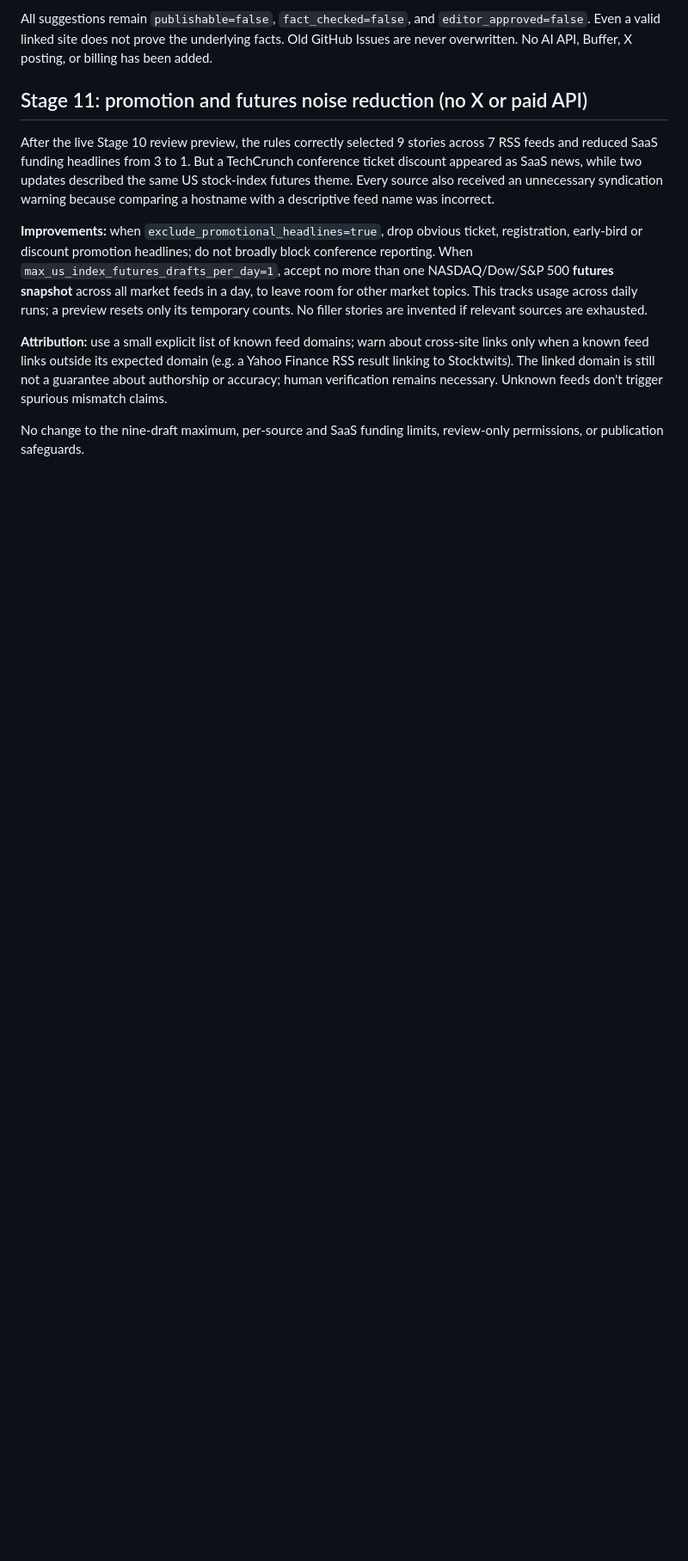
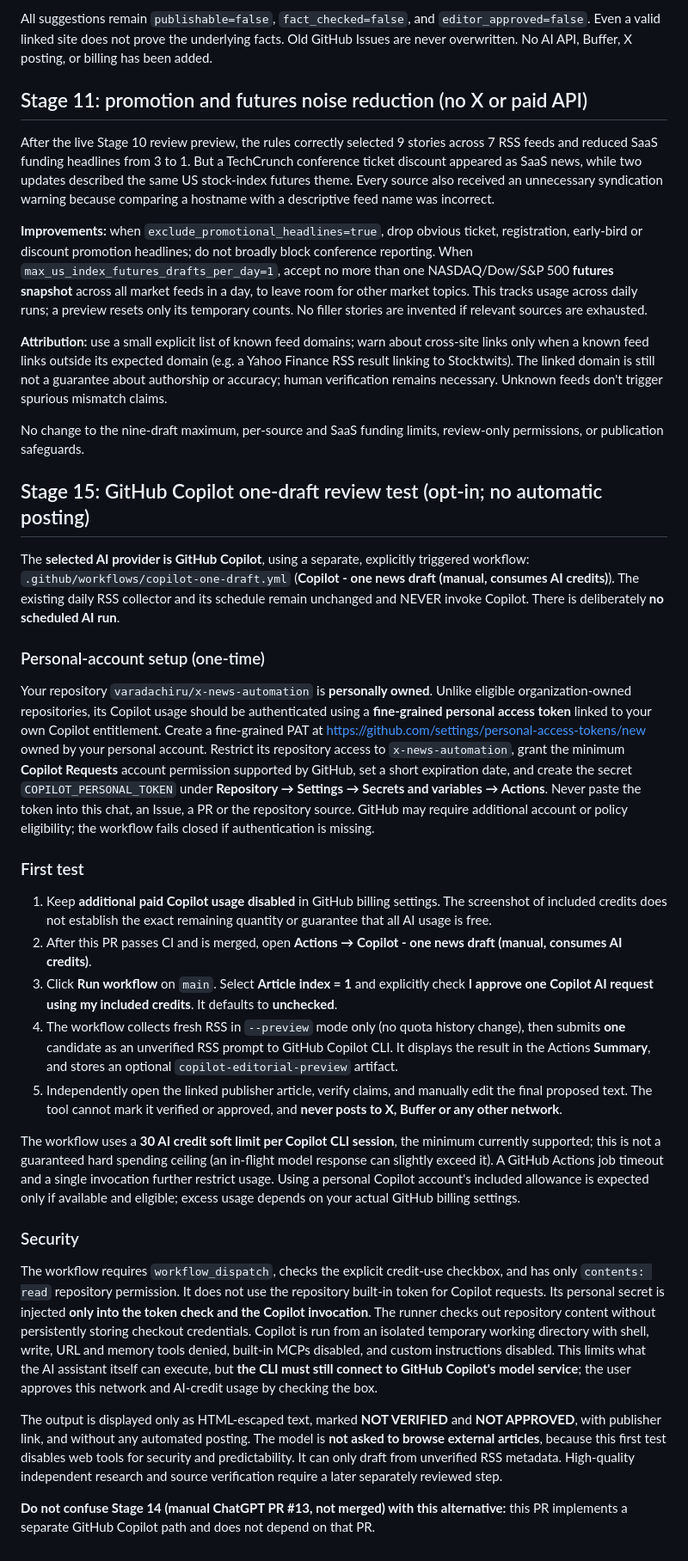
Before and after one commit to chiru52/x-news-automation, a Markdown page: README.md, the part around the change. Shown at 86% size. GitHub-like rendering; blank space fills up the shorter version.

Commit message:
Document personal Copilot token, credit consent and safe one-draft test

```diff
--- a/README.md
+++ b/README.md
@@ -172,3 +172,29 @@ After the live Stage 10 review preview, the rules correctly selected 9 stories a
 **Attribution:** use a small explicit list of known feed domains; warn about cross-site links only when a known feed links outside its expected domain (e.g. a Yahoo Finance RSS result linking to Stocktwits). The linked domain is still not a guarantee about authorship or accuracy; human verification remains necessary. Unknown feeds don't trigger spurious mismatch claims.
 
 No change to the nine-draft maximum, per-source and SaaS funding limits, review-only permissions, or publication safeguards.
+
+## Stage 15: GitHub Copilot one-draft review test (opt-in; no automatic posting)
+
+The **selected AI provider is GitHub Copilot**, using a separate, explicitly triggered workflow: `.github/workflows/copilot-one-draft.yml` (**Copilot - one news draft (manual, consumes AI credits)**). The existing daily RSS collector and its schedule remain unchanged and NEVER invoke Copilot. There is deliberately **no scheduled AI run**.
+
+### Personal-account setup (one-time)
+
+Your repository `varadachiru/x-news-automation` is **personally owned**. Unlike eligible organization-owned repositories, its Copilot usage should be authenticated using a **fine-grained personal access token** linked to your own Copilot entitlement. Create a fine-grained PAT at https://github.com/settings/personal-access-tokens/new owned by your personal account. Restrict its repository access to `x-news-automation`, grant the minimum **Copilot Requests** account permission supported by GitHub, set a short expiration date, and create the secret `COPILOT_PERSONAL_TOKEN` under **Repository → Settings → Secrets and variables → Actions**. Never paste the token into this chat, an Issue, a PR or the repository source. GitHub may require additional account or policy eligibility; the workflow fails closed if authentication is missing.
+
+### First test
+
+1. Keep **additional paid Copilot usage disabled** in GitHub billing settings. The screenshot of included credits does not establish the exact remaining quantity or guarantee that all AI usage is free.
+2. After this PR passes CI and is merged, open **Actions → Copilot - one news draft (manual, consumes AI credits)**.
+3. Click **Run workflow** on `main`. Select **Article index = 1** and explicitly check **I approve one Copilot AI request using my included credits**. It defaults to **unchecked**.
+4. The workflow collects fresh RSS in `--preview` mode only (no quota history change), then submits **one** candidate as an unverified RSS prompt to GitHub Copilot CLI. It displays the result in the Actions **Summary**, and stores an optional `copilot-editorial-preview` artifact.
+5. Independently open the linked publisher article, verify claims, and manually edit the final proposed text. The tool cannot mark it verified or approved, and **never posts to X, Buffer or any other network**.
+
+The workflow uses a **30 AI credit soft limit per Copilot CLI session**, the minimum currently supported; this is not a guaranteed hard spending ceiling (an in-flight model response can slightly exceed it). A GitHub Actions job timeout and a single invocation further restrict usage. Using a personal Copilot account's included allowance is expected only if available and eligible; excess usage depends on your actual GitHub billing settings.
+
+### Security
+
+The workflow requires `workflow_dispatch`, checks the explicit credit-use checkbox, and has only `contents: read` repository permission. It does not use the repository built-in token for Copilot requests. Its personal secret is injected **only into the token check and the Copilot invocation**. The runner checks out repository content without persistently storing checkout credentials. Copilot is run from an isolated temporary working directory with shell, write, URL and memory tools denied, built-in MCPs disabled, and custom instructions disabled. This limits what the AI assistant itself can execute, but **the CLI must still connect to GitHub Copilot's model service**; the user approves this network and AI-credit usage by checking the box.
+
+The output is displayed only as HTML-escaped text, marked **NOT VERIFIED** and **NOT APPROVED**, with publisher link, and without any automated posting. The model is **not asked to browse external articles**, because this first test disables web tools for security and predictability. It can only draft from unverified RSS metadata. High-quality independent research and source verification require a later separately reviewed step.
+
+**Do not confuse Stage 14 (manual ChatGPT PR #13, not merged) with this alternative:** this PR implements a separate GitHub Copilot path and does not depend on that PR.
```
